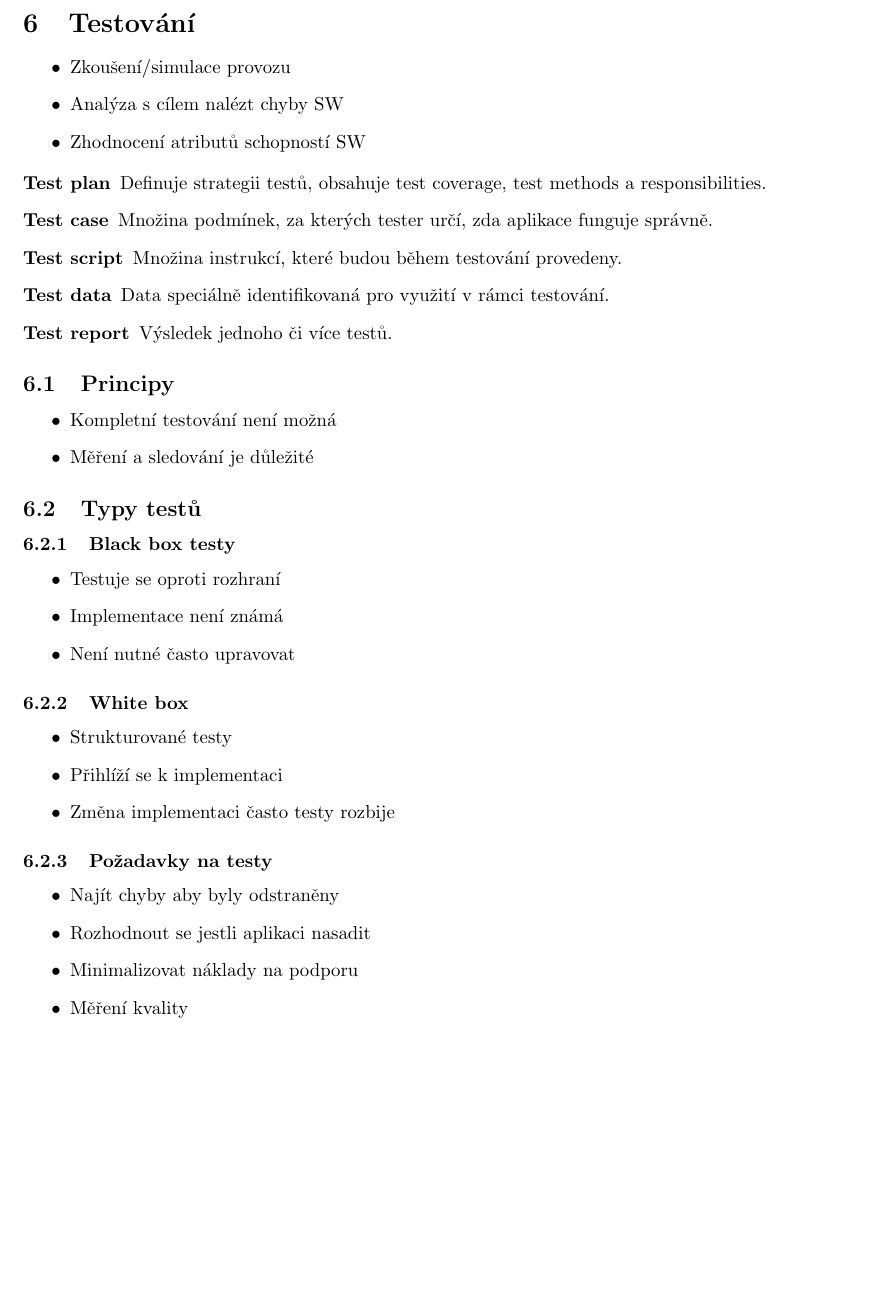
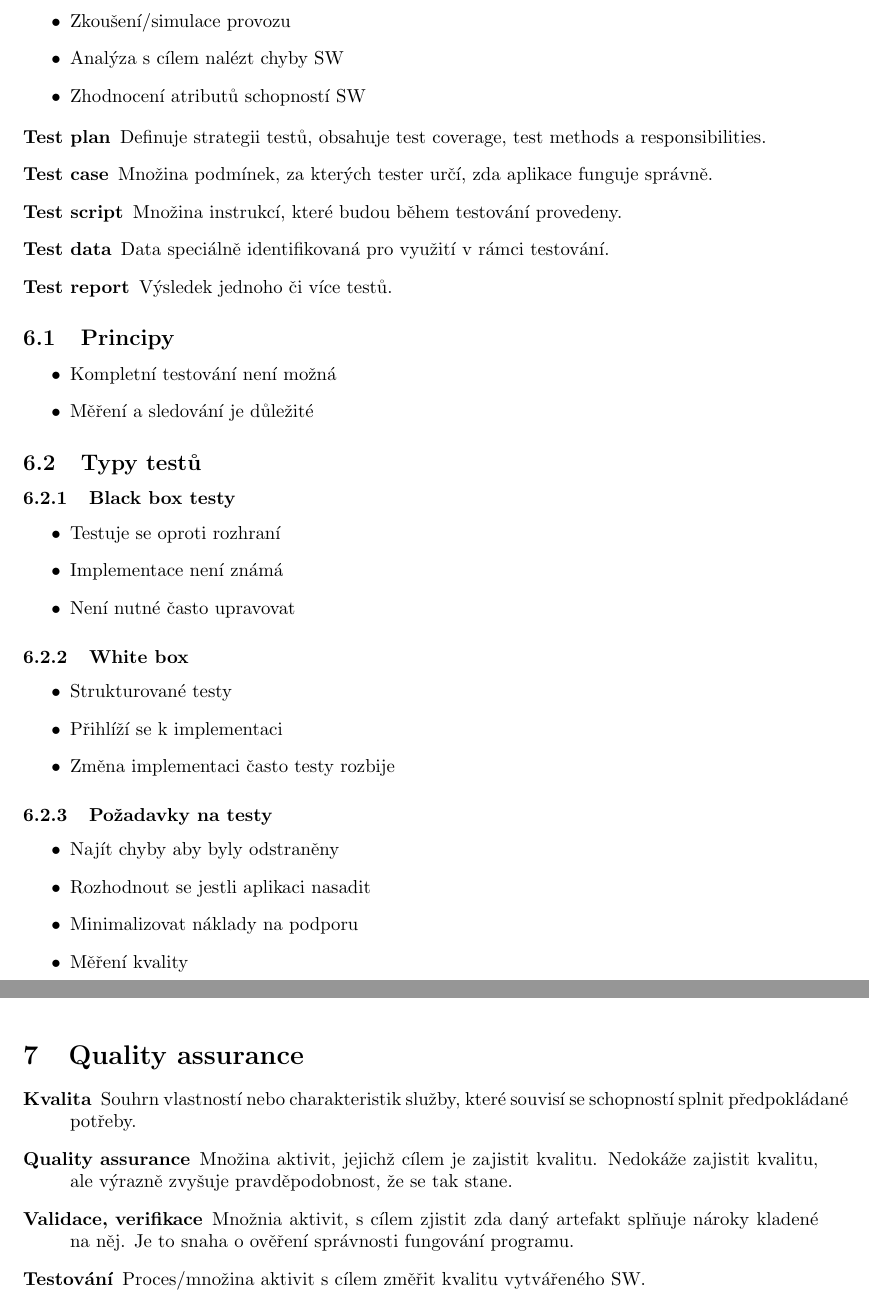
Before and after one commit to josefdolezal/fit-cvut, a LaTeX document (BI-SI2/notes/00-notes.tex, which reads BI-SI2/notes/07-quality-assurance.tex): part of page 8 of 8 before the commit and two parts of pages 8 and 9 of 9 after it, the two joined at a grey line, cut at the place of the change, the shorter picture padded with empty space. Compiled offline with pdfLaTeX.

Commit message:
[BI-SP2] Add notes for lecture 6

```diff
--- a/BI-SI2/notes/00-notes.tex
+++ b/BI-SI2/notes/00-notes.tex
@@ -24,6 +24,8 @@
 
 \input{06-tests.tex}
 
+\input{07-quality-assurance.tex}
+
 \newpage
 
 \end{document}
--- /dev/null
+++ b/BI-SI2/notes/07-quality-assurance.tex
@@ -0,0 +1,9 @@
+\section{Quality assurance}
+  \begin{description}
+    \item[Kvalita] Souhrn vlastností nebo charakteristik služby, které souvisí se schopností splnit předpokládané potřeby.
+    \item[Quality assurance] Množina aktivit, jejichž cílem je zajistit kvalitu. Nedokáže zajistit
+    kvalitu, ale výrazně zvyšuje pravděpodobnost, že se tak stane.
+    \item[Validace, verifikace] Množnia aktivit, s cílem zjistit zda daný artefakt splňuje nároky kladené na něj.
+    Je to snaha o ověření správnosti fungování programu.
+    \item[Testování] Proces/množina aktivit s cílem změřit kvalitu vytvářeného SW.
+  \end{description}
```
